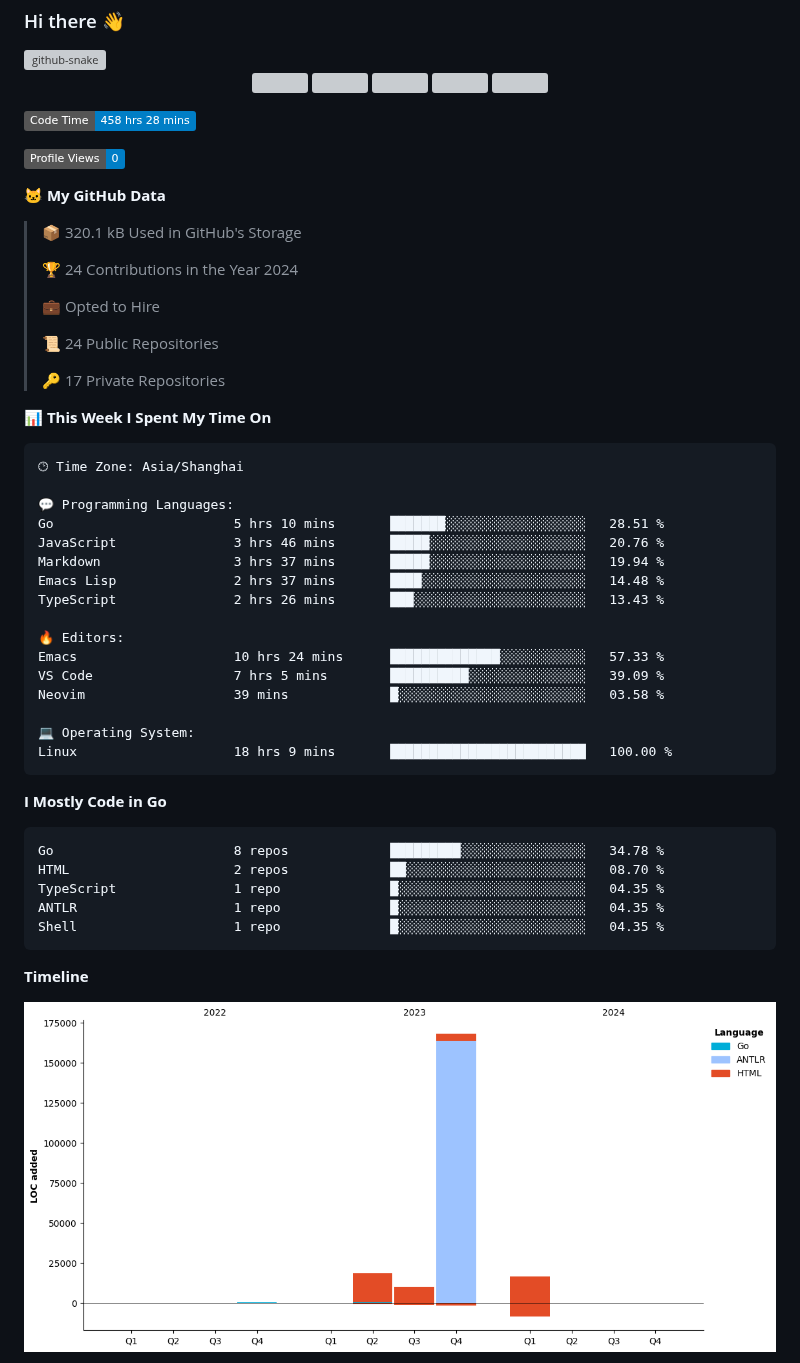
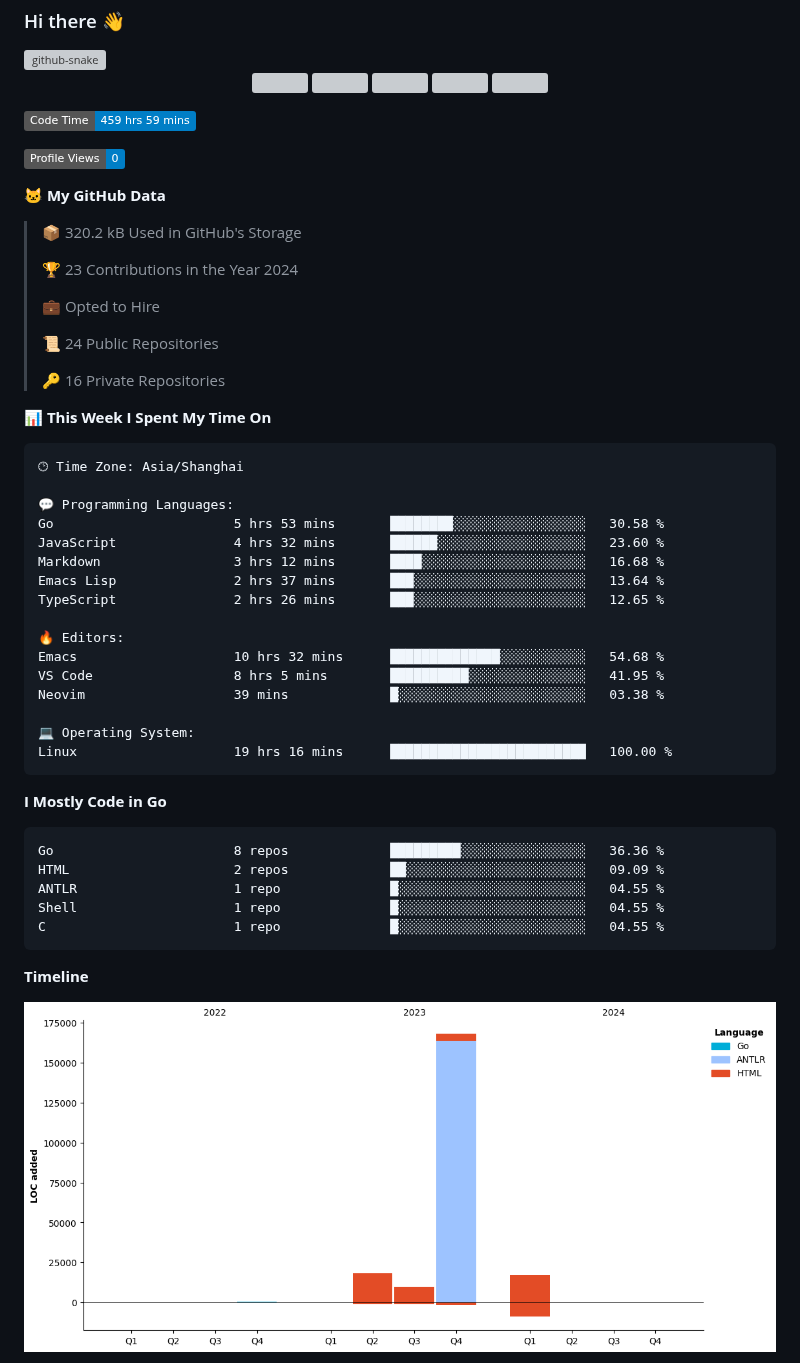
Before and after one commit to Guaderxx/Guaderxx, a Markdown page: README.md, the part around one of its changes. Drawn GitHub-style; pictures changed too: assets/bar_graph.png; badges without logos; grey boxes are pictures that could not be loaded.

Commit message:
Updated with Dev Metrics

````diff
--- a/README.md
+++ b/README.md
@@ -19,21 +19,21 @@
 </div>
 
 <!--START_SECTION:waka-->
-![Code Time](http://img.shields.io/badge/Code%20Time-458%20hrs%2028%20mins-blue)
+![Code Time](http://img.shields.io/badge/Code%20Time-459%20hrs%2059%20mins-blue)
 
 ![Profile Views](http://img.shields.io/badge/Profile%20Views-0-blue)
 
 **🐱 My GitHub Data**
 
-> 📦 320.1 kB Used in GitHub's Storage
+> 📦 320.2 kB Used in GitHub's Storage
  >
-> 🏆 24 Contributions in the Year 2024
+> 🏆 23 Contributions in the Year 2024
  >
 > 💼 Opted to Hire
  >
 > 📜 24 Public Repositories
  >
-> 🔑 17 Private Repositories
+> 🔑 16 Private Repositories
  >
 📊 **This Week I Spent My Time On**
 
@@ -41,29 +41,29 @@
 🕑︎ Time Zone: Asia/Shanghai
 
 💬 Programming Languages:
-Go                       5 hrs 10 mins       ███████░░░░░░░░░░░░░░░░░░   28.51 %
-JavaScript               3 hrs 46 mins       █████░░░░░░░░░░░░░░░░░░░░   20.76 %
-Markdown                 3 hrs 37 mins       █████░░░░░░░░░░░░░░░░░░░░   19.94 %
-Emacs Lisp               2 hrs 37 mins       ████░░░░░░░░░░░░░░░░░░░░░   14.48 %
-TypeScript               2 hrs 26 mins       ███░░░░░░░░░░░░░░░░░░░░░░   13.43 %
+Go                       5 hrs 53 mins       ████████░░░░░░░░░░░░░░░░░   30.58 %
+JavaScript               4 hrs 32 mins       ██████░░░░░░░░░░░░░░░░░░░   23.60 %
+Markdown                 3 hrs 12 mins       ████░░░░░░░░░░░░░░░░░░░░░   16.68 %
+Emacs Lisp               2 hrs 37 mins       ███░░░░░░░░░░░░░░░░░░░░░░   13.64 %
+TypeScript               2 hrs 26 mins       ███░░░░░░░░░░░░░░░░░░░░░░   12.65 %
 
 🔥 Editors:
-Emacs                    10 hrs 24 mins      ██████████████░░░░░░░░░░░   57.33 %
-VS Code                  7 hrs 5 mins        ██████████░░░░░░░░░░░░░░░   39.09 %
-Neovim                   39 mins             █░░░░░░░░░░░░░░░░░░░░░░░░   03.58 %
+Emacs                    10 hrs 32 mins      ██████████████░░░░░░░░░░░   54.68 %
+VS Code                  8 hrs 5 mins        ██████████░░░░░░░░░░░░░░░   41.95 %
+Neovim                   39 mins             █░░░░░░░░░░░░░░░░░░░░░░░░   03.38 %
 
 💻 Operating System:
-Linux                    18 hrs 9 mins       █████████████████████████   100.00 %
+Linux                    19 hrs 16 mins      █████████████████████████   100.00 %
 ```
 
 **I Mostly Code in Go**
 
 ```text
-Go                       8 repos             █████████░░░░░░░░░░░░░░░░   34.78 %
-HTML                     2 repos             ██░░░░░░░░░░░░░░░░░░░░░░░   08.70 %
-TypeScript               1 repo              █░░░░░░░░░░░░░░░░░░░░░░░░   04.35 %
-ANTLR                    1 repo              █░░░░░░░░░░░░░░░░░░░░░░░░   04.35 %
-Shell                    1 repo              █░░░░░░░░░░░░░░░░░░░░░░░░   04.35 %
+Go                       8 repos             █████████░░░░░░░░░░░░░░░░   36.36 %
+HTML                     2 repos             ██░░░░░░░░░░░░░░░░░░░░░░░   09.09 %
+ANTLR                    1 repo              █░░░░░░░░░░░░░░░░░░░░░░░░   04.55 %
+Shell                    1 repo              █░░░░░░░░░░░░░░░░░░░░░░░░   04.55 %
+C                        1 repo              █░░░░░░░░░░░░░░░░░░░░░░░░   04.55 %
 ```
 
 
````
Also changed, not shown: other parts of README.md (+1 -1 lines).
